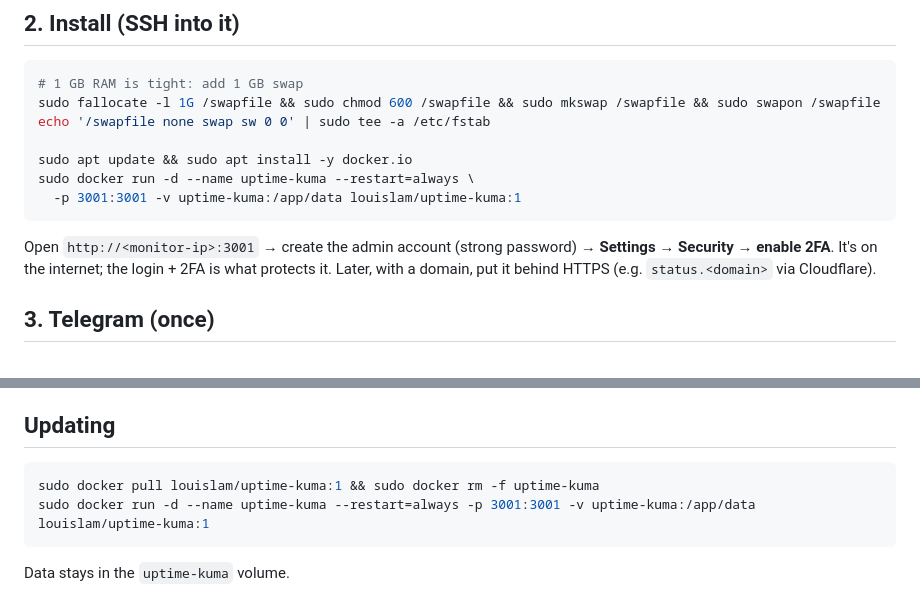
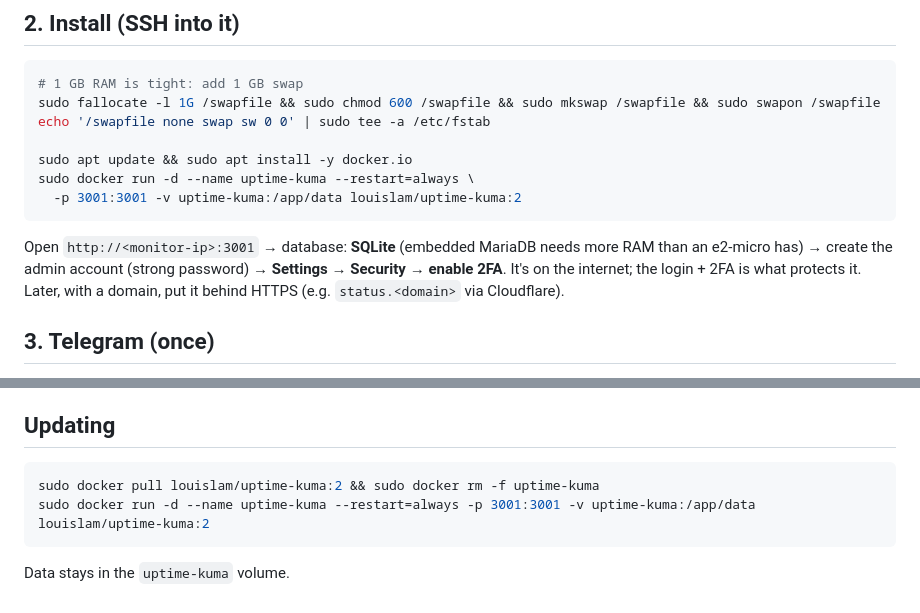
Before and after one commit to nit-bt/ctf-infra, a Markdown page: docs/monitoring.md, 2 parts joined by grey strips. Drawn GitHub-style.

Commit message:
Monitoring: Uptime Kuma v2 (v1 is end of life), SQLite
Co-Authored-By: Claude Opus 5.5 <noreply@anthropic.com>
Claude-Session: https://claude.ai/code/session_01GtYxfJ82XfvRdH1aD2JQkp

````diff
--- a/docs/monitoring.md
+++ b/docs/monitoring.md
@@ -38,10 +38,10 @@ echo '/swapfile none swap sw 0 0' | sudo tee -a /etc/fstab
 
 sudo apt update && sudo apt install -y docker.io
 sudo docker run -d --name uptime-kuma --restart=always \
-  -p 3001:3001 -v uptime-kuma:/app/data louislam/uptime-kuma:1
+  -p 3001:3001 -v uptime-kuma:/app/data louislam/uptime-kuma:2
 ```
 
-Open `http://<monitor-ip>:3001` → create the admin account (strong password) → **Settings → Security → enable 2FA**.
+Open `http://<monitor-ip>:3001` → database: **SQLite** (embedded MariaDB needs more RAM than an e2-micro has) → create the admin account (strong password) → **Settings → Security → enable 2FA**.
 It's on the internet; the login + 2FA is what protects it. Later, with a domain, put it behind HTTPS (e.g. `status.<domain>` via Cloudflare).
 
 ## 3. Telegram (once)
@@ -93,7 +93,7 @@ Players check it before messaging "site down??".
 ## Updating
 
 ```bash
-sudo docker pull louislam/uptime-kuma:1 && sudo docker rm -f uptime-kuma
-sudo docker run -d --name uptime-kuma --restart=always -p 3001:3001 -v uptime-kuma:/app/data louislam/uptime-kuma:1
+sudo docker pull louislam/uptime-kuma:2 && sudo docker rm -f uptime-kuma
+sudo docker run -d --name uptime-kuma --restart=always -p 3001:3001 -v uptime-kuma:/app/data louislam/uptime-kuma:2
 ```
 Data stays in the `uptime-kuma` volume.
````
